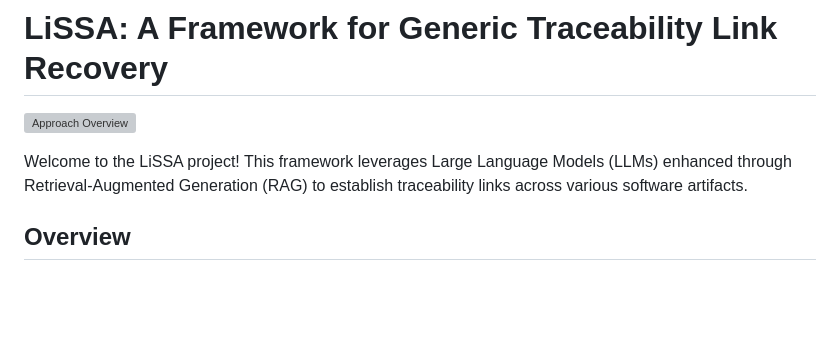
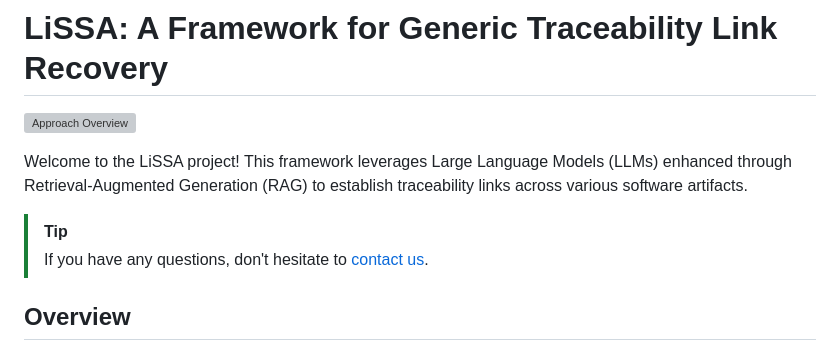
Before and after one commit to DanielDango/LiSSA-RATLR, a Markdown page: README.md, the part around the change. GitHub-like rendering; blank space fills up the shorter version; grey boxes are pictures that could not be loaded.

```diff
--- a/README.md
+++ b/README.md
@@ -5,6 +5,9 @@
 
 Welcome to the LiSSA project!
 This framework leverages Large Language Models (LLMs) enhanced through Retrieval-Augmented Generation (RAG) to establish traceability links across various software artifacts.
+
+> [!TIP]
+> If you have any questions, don't hesitate to [contact us](https://ardoco.de).
 
 ## Overview
 
```
